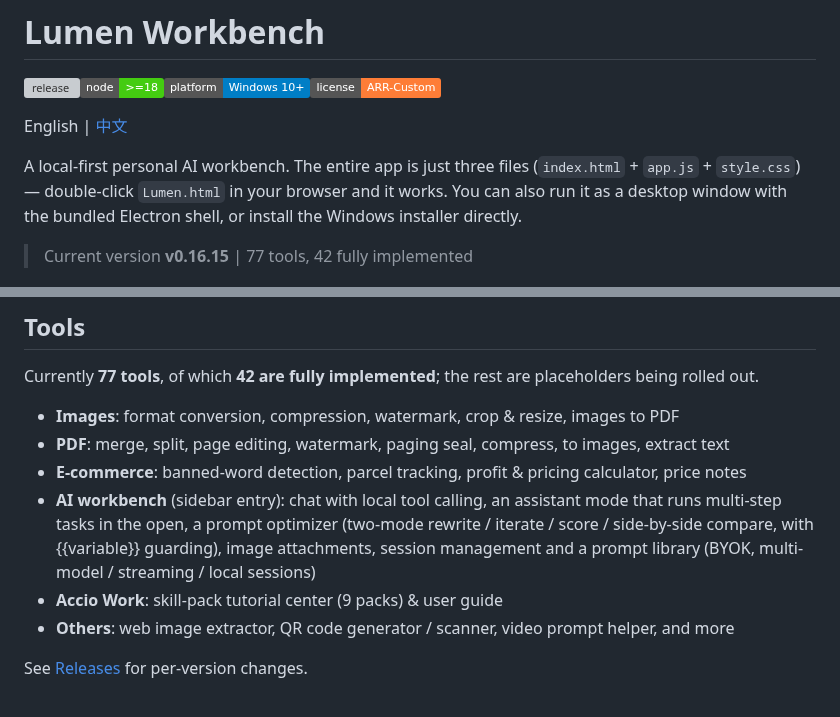
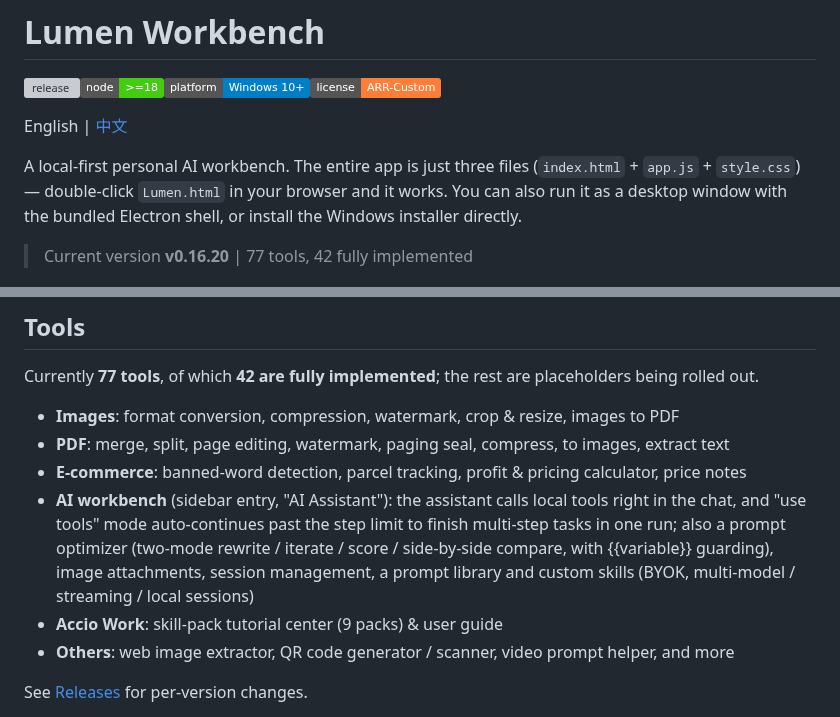
Before and after one commit to lyz0v0/lumen-workbench, a Markdown page: README.md, 2 parts joined by grey strips. Rendered like a GitHub page; badges without logos; grey boxes are pictures that could not be loaded.

Commit message:
release v0.16.20: README.md

```diff
--- a/README.md
+++ b/README.md
@@ -6,7 +6,7 @@ English | [中文](./README.zh-CN.md)
 
 A local-first personal AI workbench. The entire app is just three files (`index.html` + `app.js` + `style.css`) — double-click `Lumen.html` in your browser and it works. You can also run it as a desktop window with the bundled Electron shell, or install the Windows installer directly.
 
-> Current version **v0.16.15** | 77 tools, 42 fully implemented
+> Current version **v0.16.20** | 77 tools, 42 fully implemented
 
 ![Main screen](docs/screenshot-main.jpg)
 
@@ -46,7 +46,7 @@ Currently **77 tools**, of which **42 are fully implemented**; the rest are plac
 - **Images**: format conversion, compression, watermark, crop & resize, images to PDF
 - **PDF**: merge, split, page editing, watermark, paging seal, compress, to images, extract text
 - **E-commerce**: banned-word detection, parcel tracking, profit & pricing calculator, price notes
-- **AI workbench** (sidebar entry): chat with local tool calling, an assistant mode that runs multi-step tasks in the open, a prompt optimizer (two-mode rewrite / iterate / score / side-by-side compare, with {{variable}} guarding), image attachments, session management and a prompt library (BYOK, multi-model / streaming / local sessions)
+- **AI workbench** (sidebar entry, "AI Assistant"): the assistant calls local tools right in the chat, and "use tools" mode auto-continues past the step limit to finish multi-step tasks in one run; also a prompt optimizer (two-mode rewrite / iterate / score / side-by-side compare, with {{variable}} guarding), image attachments, session management, a prompt library and custom skills (BYOK, multi-model / streaming / local sessions)
 - **Accio Work**: skill-pack tutorial center (9 packs) & user guide
 - **Others**: web image extractor, QR code generator / scanner, video prompt helper, and more
 
```
